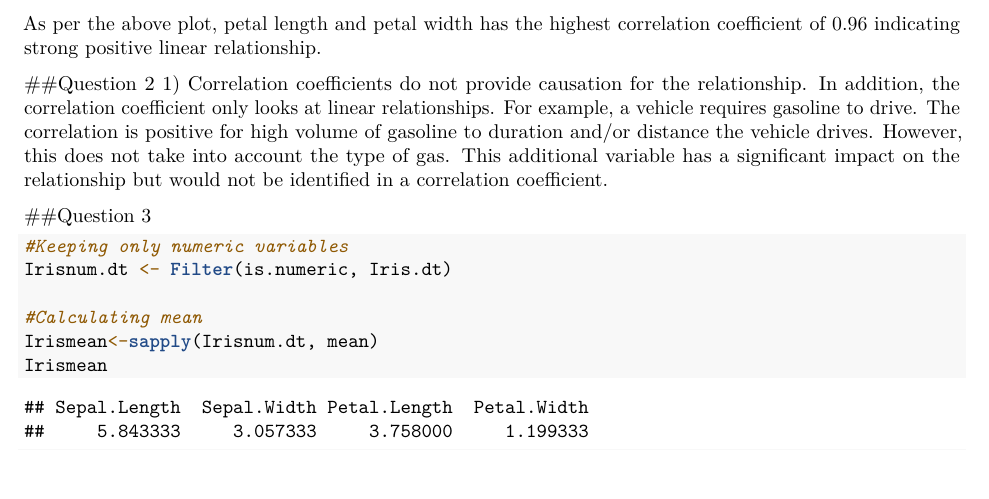
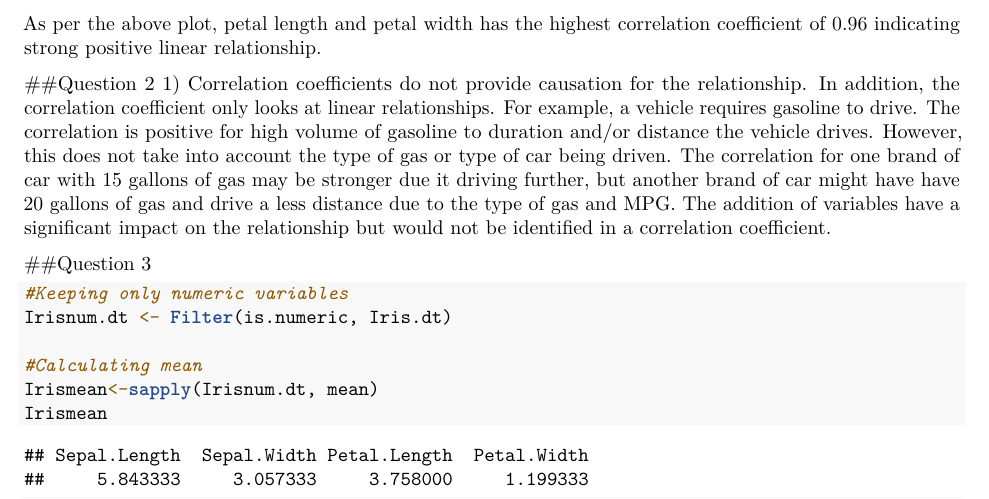
Before and after one commit to Summer-School-Business-Analytics/homework1, an R Markdown document (Assignment1.Rmd): part of page 2 of 5, cut so that both start at the same text, the shorter picture padded with empty space. Rendered offline with R 4.5, knitr and Pandoc, then LaTeX, with nearby package versions.

Commit message:
Update Assignment1.Rmd

````diff
--- a/Assignment1.Rmd
+++ b/Assignment1.Rmd
@@ -40,7 +40,7 @@ Iriscorrplot<-corrplot(Iriscorr, type="upper", order="hclust",method="circle",ad
 As per the above plot, petal length and petal width has the highest correlation coefficient of 0.96 indicating strong positive linear relationship.
 
 ##Question 2
-1) Correlation coefficients do not provide causation for the relationship. In addition, the correlation coefficient only looks at linear relationships. For example, a vehicle requires gasoline to drive. The correlation is positive for high volume of gasoline to duration and/or distance the vehicle drives. However, this does not take into account the type of gas. This additional variable has a significant impact on the relationship but would not be identified in a correlation coefficient.
+1) Correlation coefficients do not provide causation for the relationship. In addition, the correlation coefficient only looks at linear relationships. For example, a vehicle requires gasoline to drive. The correlation is positive for high volume of gasoline to duration and/or distance the vehicle drives. However, this does not take into account the type of gas or type of car being driven. The correlation for one brand of car with 15 gallons of gas may be stronger due it driving further, but another brand of car might have have 20 gallons of gas and drive a less distance due to the type of gas and MPG. The addition of variables have a significant impact on the relationship but would not be identified in a correlation coefficient.
 
 ##Question 3
 ```{r Mean}
````
